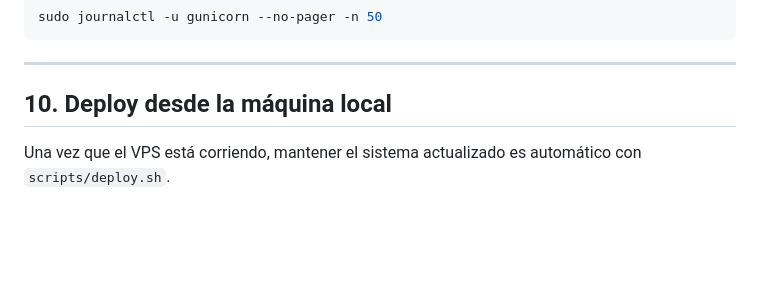
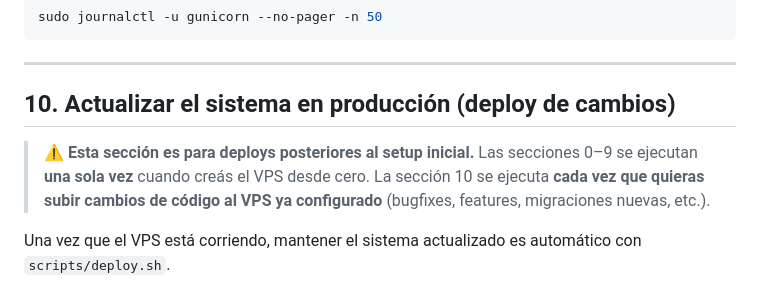
Before and after one commit to fabianRivero/clinica-test, a Markdown page: docs/vps-setup-from-scratch.md, the part around the change. Rendered like a GitHub page; blank space fills up the shorter version.

Commit message:
docs(vps): aclarar que seccion 10 es para deploys de cambios
Distinguen explicitamente las secciones 0-9 (setup inicial,
una sola vez) de la sección 10 (deploys de cambios, recurrente).

```diff
--- a/docs/vps-setup-from-scratch.md
+++ b/docs/vps-setup-from-scratch.md
@@ -723,7 +723,9 @@ sudo journalctl -u gunicorn --no-pager -n 50
 
 ---
 
-## 10. Deploy desde la máquina local
+## 10. Actualizar el sistema en producción (deploy de cambios)
+
+> ⚠️ **Esta sección es para deploys posteriores al setup inicial.** Las secciones 0–9 se ejecutan **una sola vez** cuando creás el VPS desde cero. La sección 10 se ejecuta **cada vez que quieras subir cambios de código al VPS ya configurado** (bugfixes, features, migraciones nuevas, etc.).
 
 Una vez que el VPS está corriendo, mantener el sistema actualizado es automático con `scripts/deploy.sh`.
 
```
